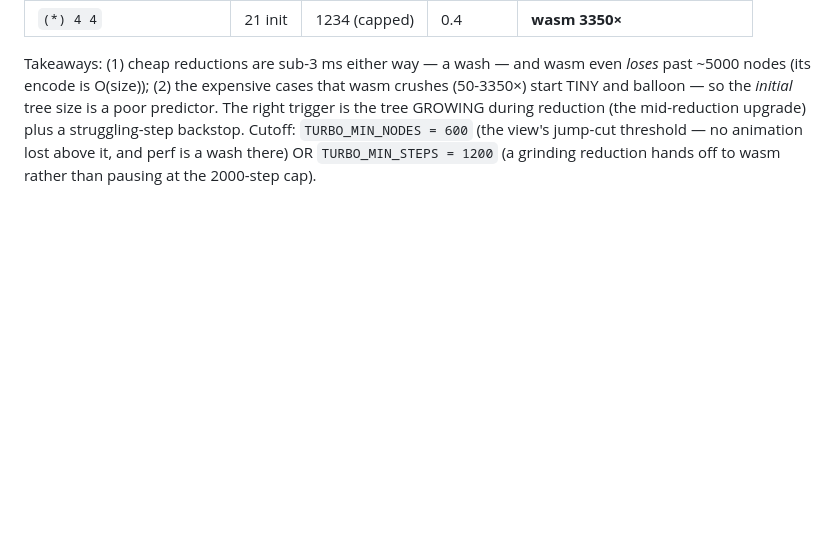
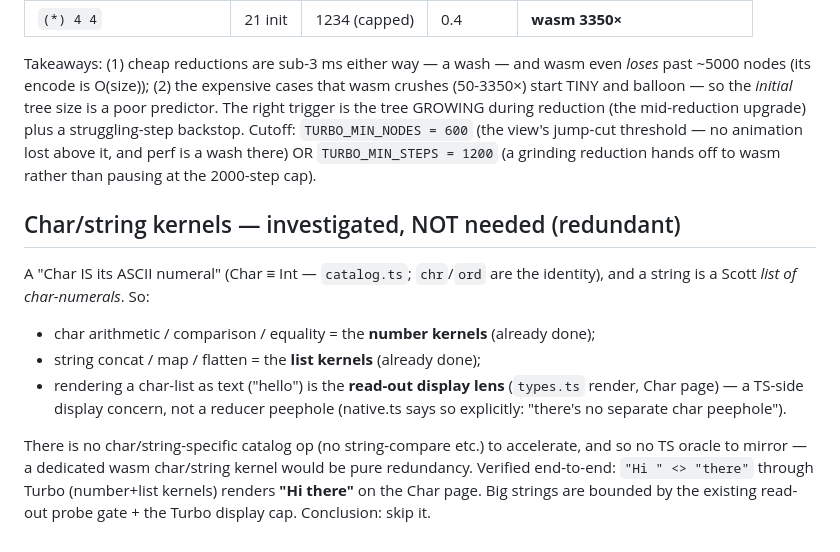
Before and after one commit to Tritlo/Combinate, a Markdown page: docs/perf-spike-findings.md, the part around the change. Drawn GitHub-style; blank space fills up the shorter version.

Commit message:
docs: char/string kernel — investigated, not needed (chars=numbers, strings=char-lists)
Verified end-to-end: '"Hi " <> "there"' through Turbo (number+list kernels) renders
'Hi there' on the Char page. A dedicated char/string kernel would be redundant — no
char/string-specific catalog op to accelerate, no TS oracle to mirror.

Claude-Session: https://claude.ai/code/session_015KJeKKReAuVSN3GZgDHELD

```diff
--- a/docs/perf-spike-findings.md
+++ b/docs/perf-spike-findings.md
@@ -90,3 +90,19 @@ the tree GROWING during reduction (the mid-reduction upgrade) plus a struggling-
 Cutoff: `TURBO_MIN_NODES = 600` (the view's jump-cut threshold — no animation lost above it,
 and perf is a wash there) OR `TURBO_MIN_STEPS = 1200` (a grinding reduction hands off to wasm
 rather than pausing at the 2000-step cap).
+
+## Char/string kernels — investigated, NOT needed (redundant)
+
+A "Char IS its ASCII numeral" (Char ≡ Int — `catalog.ts`; `chr`/`ord` are the identity), and a
+string is a Scott *list of char-numerals*. So:
+- char arithmetic / comparison / equality = the **number kernels** (already done);
+- string concat / map / flatten = the **list kernels** (already done);
+- rendering a char-list as text ("hello") is the **read-out display lens** (`types.ts` render,
+  Char page) — a TS-side display concern, not a reducer peephole (native.ts says so explicitly:
+  "there's no separate char peephole").
+
+There is no char/string-specific catalog op (no string-compare etc.) to accelerate, and so no
+TS oracle to mirror — a dedicated wasm char/string kernel would be pure redundancy. Verified
+end-to-end: `"Hi " <> "there"` through Turbo (number+list kernels) renders **"Hi there"** on
+the Char page. Big strings are bounded by the existing read-out probe gate + the Turbo display
+cap. Conclusion: skip it.
```
